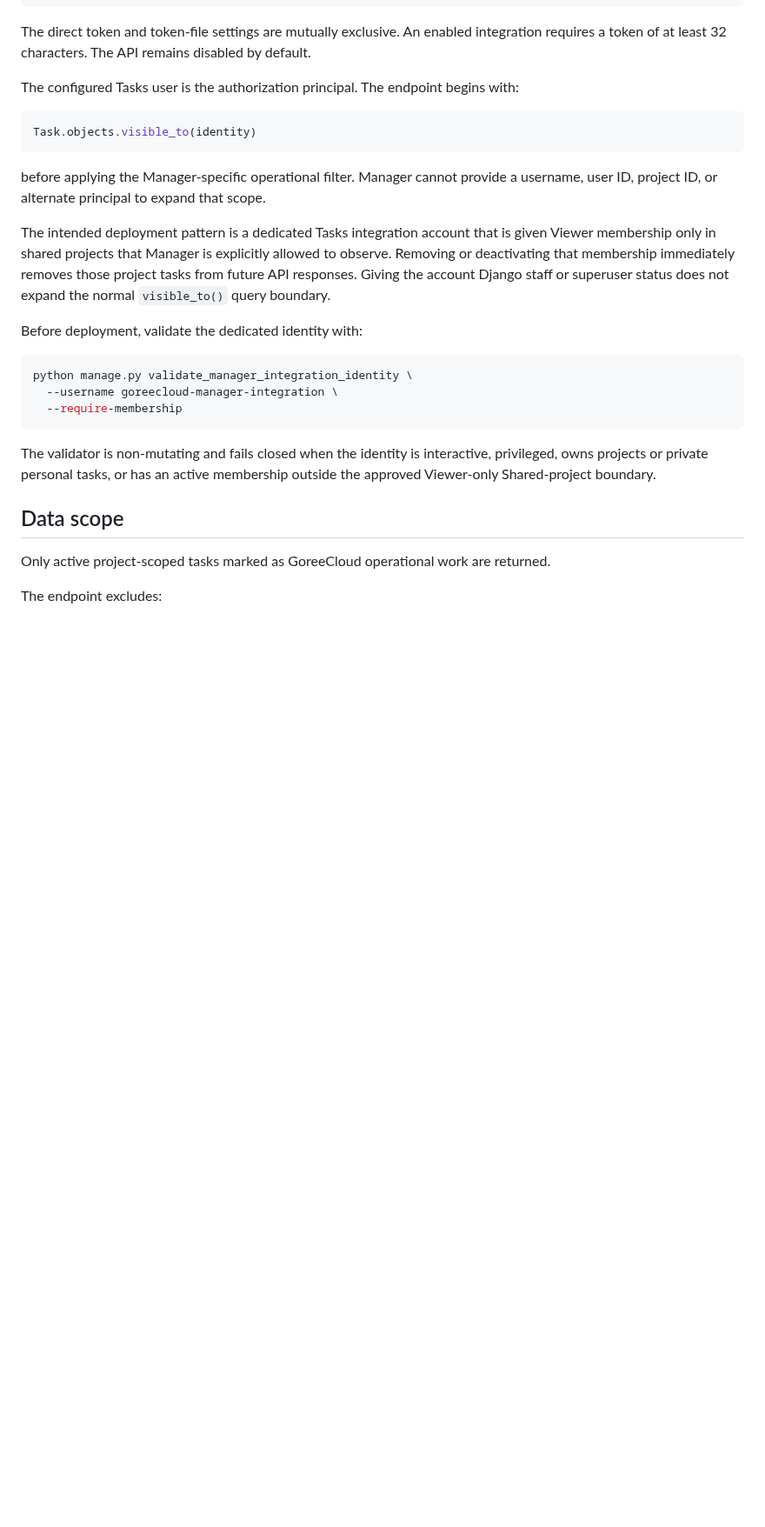
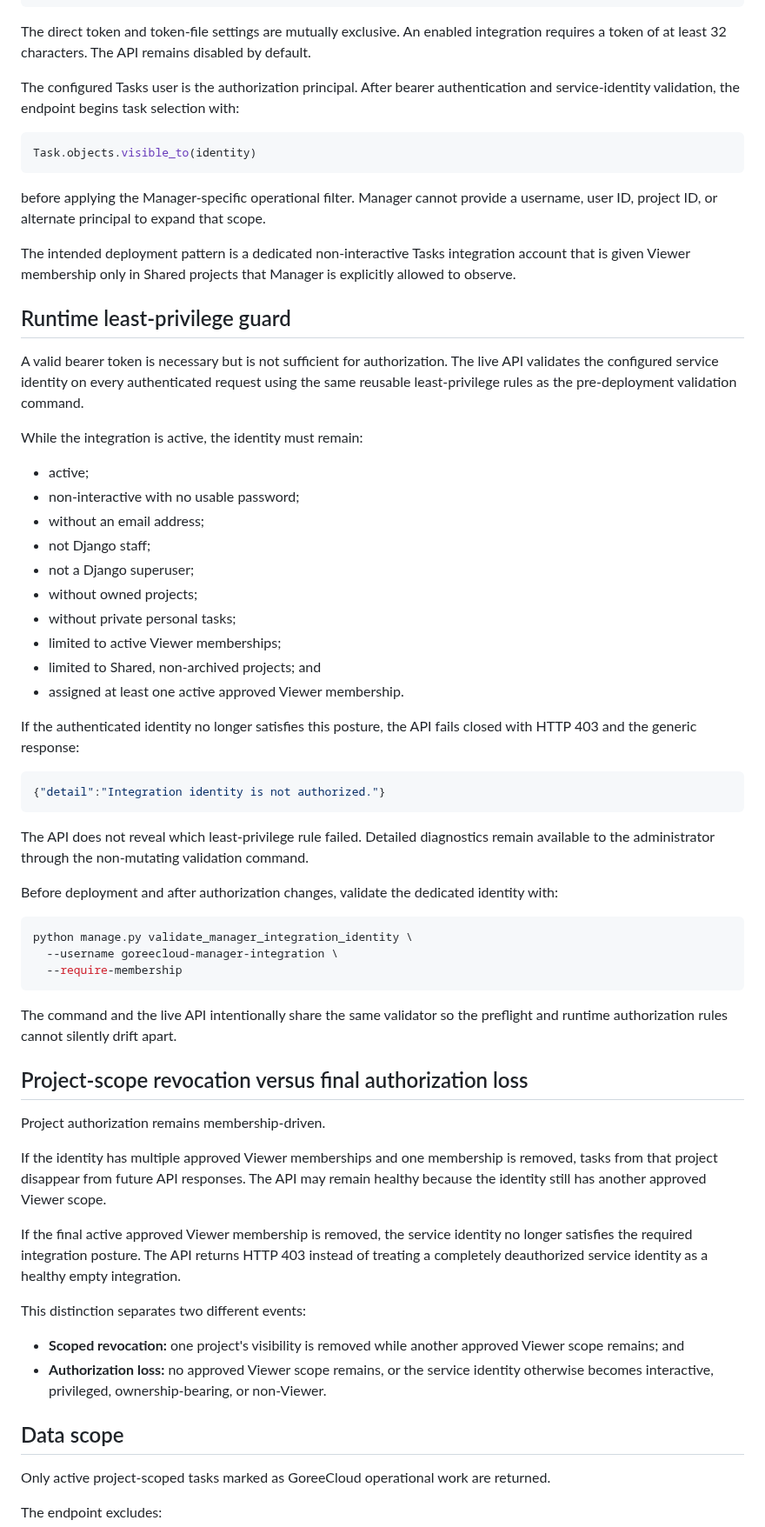
Before and after one commit to GoreeCloud/goreecloud-tasks, a Markdown page: docs/manager-api.md, the part around one of its changes. Shown at 87% size. Drawn GitHub-style; blank space fills up the shorter version.

Commit message:
Document runtime Manager authorization drift enforcement

````diff
--- a/docs/manager-api.md
+++ b/docs/manager-api.md
@@ -29,7 +29,7 @@ TASKS_MANAGER_API_MAX_TASKS=100
 
 The direct token and token-file settings are mutually exclusive. An enabled integration requires a token of at least 32 characters. The API remains disabled by default.
 
-The configured Tasks user is the authorization principal. The endpoint begins with:
+The configured Tasks user is the authorization principal. After bearer authentication and service-identity validation, the endpoint begins task selection with:
 
 ```python
 Task.objects.visible_to(identity)
@@ -37,9 +37,34 @@ Task.objects.visible_to(identity)
 
 before applying the Manager-specific operational filter. Manager cannot provide a username, user ID, project ID, or alternate principal to expand that scope.
 
-The intended deployment pattern is a dedicated Tasks integration account that is given Viewer membership only in shared projects that Manager is explicitly allowed to observe. Removing or deactivating that membership immediately removes those project tasks from future API responses. Giving the account Django staff or superuser status does not expand the normal `visible_to()` query boundary.
+The intended deployment pattern is a dedicated non-interactive Tasks integration account that is given Viewer membership only in Shared projects that Manager is explicitly allowed to observe.
 
-Before deployment, validate the dedicated identity with:
+## Runtime least-privilege guard
+
+A valid bearer token is necessary but is not sufficient for authorization. The live API validates the configured service identity on every authenticated request using the same reusable least-privilege rules as the pre-deployment validation command.
+
+While the integration is active, the identity must remain:
+
+- active;
+- non-interactive with no usable password;
+- without an email address;
+- not Django staff;
+- not a Django superuser;
+- without owned projects;
+- without private personal tasks;
+- limited to active Viewer memberships;
+- limited to Shared, non-archived projects; and
+- assigned at least one active approved Viewer membership.
+
+If the authenticated identity no longer satisfies this posture, the API fails closed with HTTP 403 and the generic response:
+
+```json
+{"detail":"Integration identity is not authorized."}
+```
+
+The API does not reveal which least-privilege rule failed. Detailed diagnostics remain available to the administrator through the non-mutating validation command.
+
+Before deployment and after authorization changes, validate the dedicated identity with:
 
 ```bash
 python manage.py validate_manager_integration_identity \
@@ -47,7 +72,20 @@ python manage.py validate_manager_integration_identity \
   --require-membership
 ```
 
-The validator is non-mutating and fails closed when the identity is interactive, privileged, owns projects or private personal tasks, or has an active membership outside the approved Viewer-only Shared-project boundary.
+The command and the live API intentionally share the same validator so the preflight and runtime authorization rules cannot silently drift apart.
+
+## Project-scope revocation versus final authorization loss
+
+Project authorization remains membership-driven.
+
+If the identity has multiple approved Viewer memberships and one membership is removed, tasks from that project disappear from future API responses. The API may remain healthy because the identity still has another approved Viewer scope.
+
+If the final active approved Viewer membership is removed, the service identity no longer satisfies the required integration posture. The API returns HTTP 403 instead of treating a completely deauthorized service identity as a healthy empty integration.
+
+This distinction separates two different events:
+
+- **Scoped revocation:** one project's visibility is removed while another approved Viewer scope remains; and
+- **Authorization loss:** no approved Viewer scope remains, or the service identity otherwise becomes interactive, privileged, ownership-bearing, or non-Viewer.
 
 ## Data scope
 
````
Also changed, not shown: other parts of docs/manager-api.md (+22 -6 lines).
